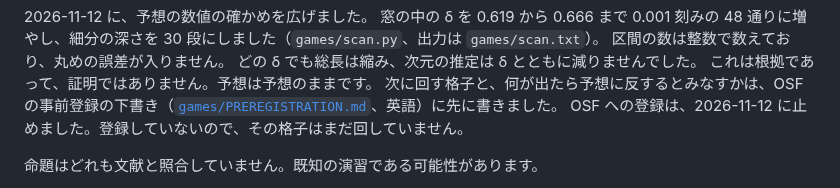
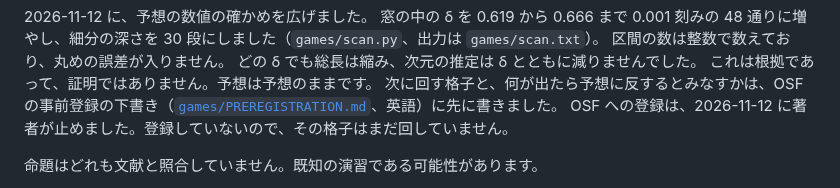
Before and after one commit to cpsbvbng26-dotcom/trinity-operator, a Markdown page: README.md, the part around the change. Drawn GitHub-style.

```diff
--- a/README.md
+++ b/README.md
@@ -385,7 +385,7 @@ Series II 第4節の例 `(2,4,2)` は、どの δ でも持続しません。
 どの δ でも総長は縮み、次元の推定は δ とともに減りませんでした。
 これは根拠であって、証明ではありません。予想は予想のままです。
 次に回す格子と、何が出たら予想に反するとみなすかは、OSF の事前登録の下書き（[`games/PREREGISTRATION.md`](games/PREREGISTRATION.md)、英語）に先に書きました。
-OSF への登録は、2026-11-12 に止めました。登録していないので、その格子はまだ回していません。
+OSF への登録は、2026-11-12 に著者が止めました。登録していないので、その格子はまだ回していません。
 
 命題はどれも文献と照合していません。既知の演習である可能性があります。
 
```
Also changed, not shown: games/PREREGISTRATION.md (+2 -2 lines).
